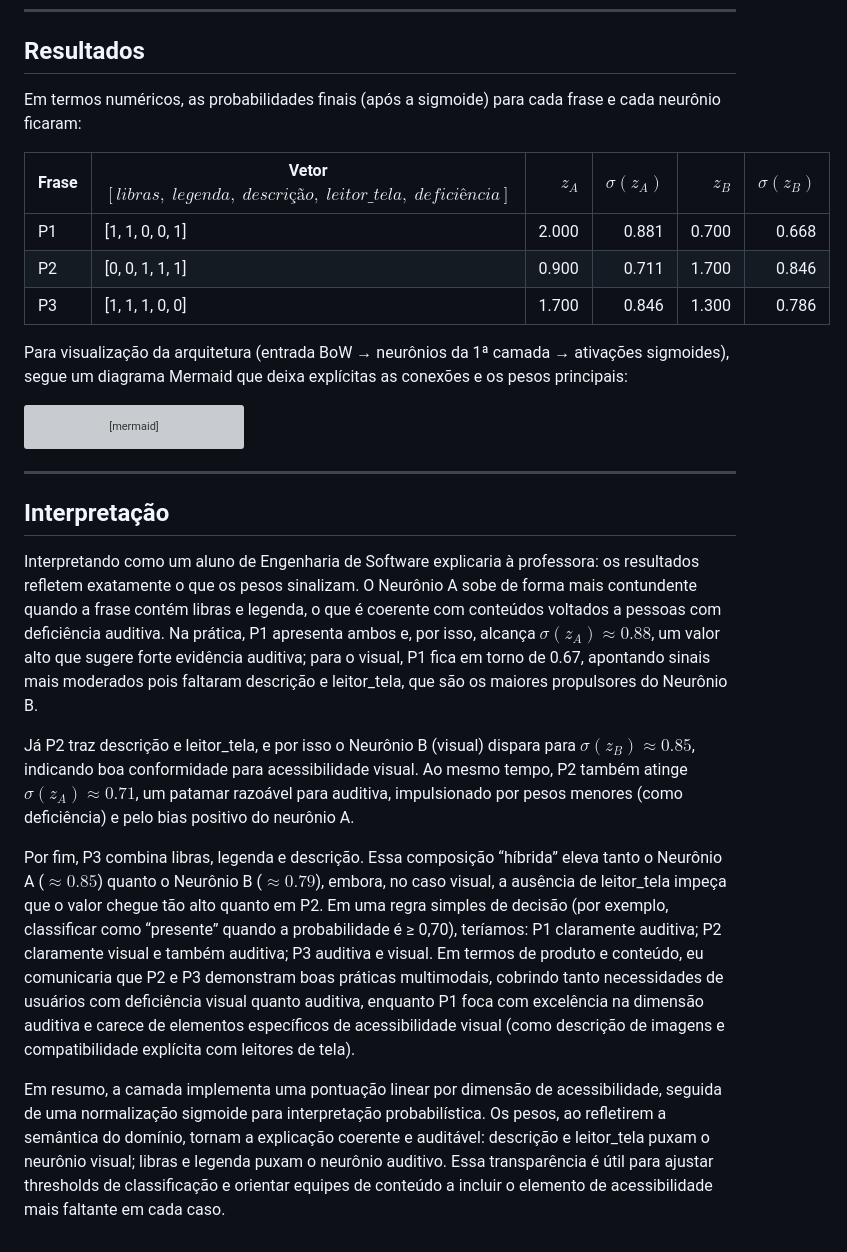
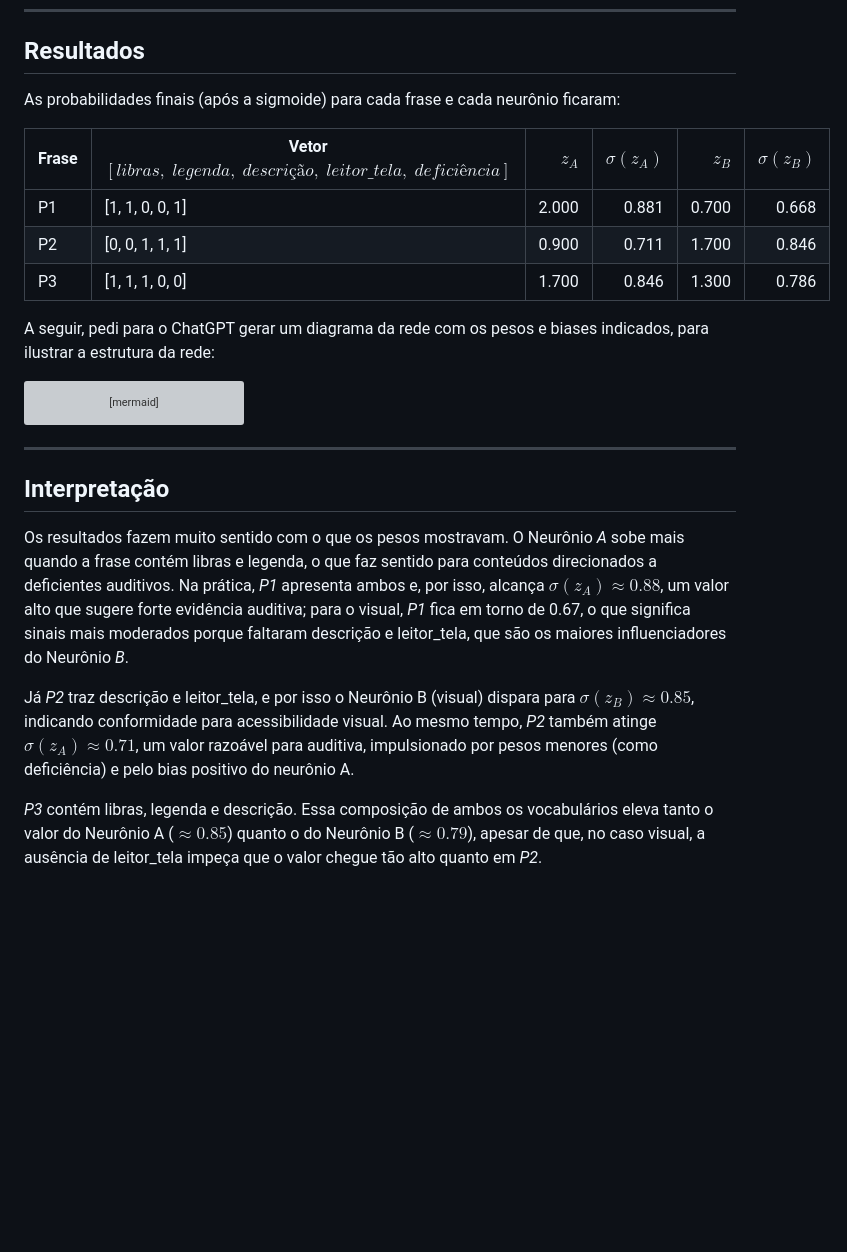
Before and after one commit to calebe-matias/Ponderada-Feedforward-Rede-Neural, a Markdown page: README.md, the part around the change printed below. GitHub-like rendering; blank space fills up the shorter version; grey boxes are pictures that could not be loaded.

````diff
--- a/README.md
+++ b/README.md
@@ -120,7 +119,7 @@ $$
 
 ## Resultados
 
-Em termos numéricos, as probabilidades finais (após a sigmoide) para cada frase e cada neurônio ficaram:
+As probabilidades finais (após a sigmoide) para cada frase e cada neurônio ficaram:
 
 | Frase  | Vetor $[libras,\;legenda,\;descrição,\;leitor\_tela,\;deficiência]$ | $z_A$ | $\sigma(z_A)$ | $z_B$ | $\sigma(z_B)$ |
 | ------ | ------------------------------------------------------------------- | ----: | ------------: | ----: | ------------: |
@@ -128,7 +127,8 @@ Em termos numéricos, as probabilidades finais (após a sigmoide) para cada fras
 | P2 | \[0, 0, 1, 1, 1]                                                    | 0.900 |     0.711 | 1.700 |     0.846 |
 | P3 | \[1, 1, 1, 0, 0]                                                    | 1.700 |     0.846 | 1.300 |     0.786 |
 
-Para visualização da arquitetura (entrada BoW → neurônios da 1ª camada → ativações sigmoides), segue um diagrama Mermaid que deixa explícitas as conexões e os pesos principais:
+
+A seguir, pedi para o ChatGPT gerar um diagrama da rede com os pesos e biases indicados, para ilustrar a estrutura da rede:
 
 ```mermaid
 graph LR
@@ -179,10 +179,8 @@ graph LR
 
 ## Interpretação
 
-Interpretando como um aluno de Engenharia de Software explicaria à professora: os resultados refletem exatamente o que os pesos sinalizam. O Neurônio A sobe de forma mais contundente quando a frase contém libras e legenda, o que é coerente com conteúdos voltados a pessoas com deficiência auditiva. Na prática, P1 apresenta ambos e, por isso, alcança $\sigma(z_A)\approx 0.88$, um valor alto que sugere forte evidência auditiva; para o visual, P1 fica em torno de 0.67, apontando sinais mais moderados pois faltaram descrição e leitor\_tela, que são os maiores propulsores do Neurônio B.
+ Os resultados fazem muito sentido com o que os pesos mostravam. O Neurônio *A* sobe mais quando a frase contém libras e legenda, o que faz sentido para conteúdos direcionados a deficientes auditivos. Na prática, *P1* apresenta ambos e, por isso, alcança $\sigma(z_A)\approx 0.88$, um valor alto que sugere forte evidência auditiva; para o visual, *P1* fica em torno de 0.67, o que significa sinais mais moderados porque faltaram descrição e leitor\_tela, que são os maiores influenciadores do Neurônio *B*.
 
-Já P2 traz descrição e leitor\_tela, e por isso o Neurônio B (visual) dispara para $\sigma(z_B)\approx 0.85$, indicando boa conformidade para acessibilidade visual. Ao mesmo tempo, P2 também atinge $\sigma(z_A)\approx 0.71$, um patamar razoável para auditiva, impulsionado por pesos menores (como deficiência) e pelo bias positivo do neurônio A.
+Já *P2* traz descrição e leitor\_tela, e por isso o Neurônio B (visual) dispara para $\sigma(z_B)\approx 0.85$, indicando conformidade para acessibilidade visual. Ao mesmo tempo, *P2* também atinge $\sigma(z_A)\approx 0.71$, um valor razoável para auditiva, impulsionado por pesos menores (como deficiência) e pelo bias positivo do neurônio A.
 
-Por fim, P3 combina libras, legenda e descrição. Essa composição “híbrida” eleva tanto o Neurônio A ($\approx 0.85$) quanto o Neurônio B ($\approx 0.79$), embora, no caso visual, a ausência de leitor\_tela impeça que o valor chegue tão alto quanto em P2. Em uma regra simples de decisão (por exemplo, classificar como “presente” quando a probabilidade é ≥ 0,70), teríamos: P1 claramente auditiva; P2 claramente visual e também auditiva; P3 auditiva e visual. Em termos de produto e conteúdo, eu comunicaria que P2 e P3 demonstram boas práticas multimodais, cobrindo tanto necessidades de usuários com deficiência visual quanto auditiva, enquanto P1 foca com excelência na dimensão auditiva e carece de elementos específicos de acessibilidade visual (como descrição de imagens e compatibilidade explícita com leitores de tela).
-
-Em resumo, a camada implementa uma pontuação linear por dimensão de acessibilidade, seguida de uma normalização sigmoide para interpretação probabilística. Os pesos, ao refletirem a semântica do domínio, tornam a explicação coerente e auditável: descrição e leitor\_tela puxam o neurônio visual; libras e legenda puxam o neurônio auditivo. Essa transparência é útil para ajustar thresholds de classificação e orientar equipes de conteúdo a incluir o elemento de acessibilidade mais faltante em cada caso.
+*P3* contém libras, legenda e descrição. Essa composição de ambos os vocabulários eleva tanto o valor do Neurônio A ($\approx 0.85$) quanto o do Neurônio B ($\approx 0.79$), apesar de que, no caso visual, a ausência de leitor\_tela impeça que o valor chegue tão alto quanto em *P2*.
````
Also changed, not shown: other parts of README.md (+7 -8 lines).
